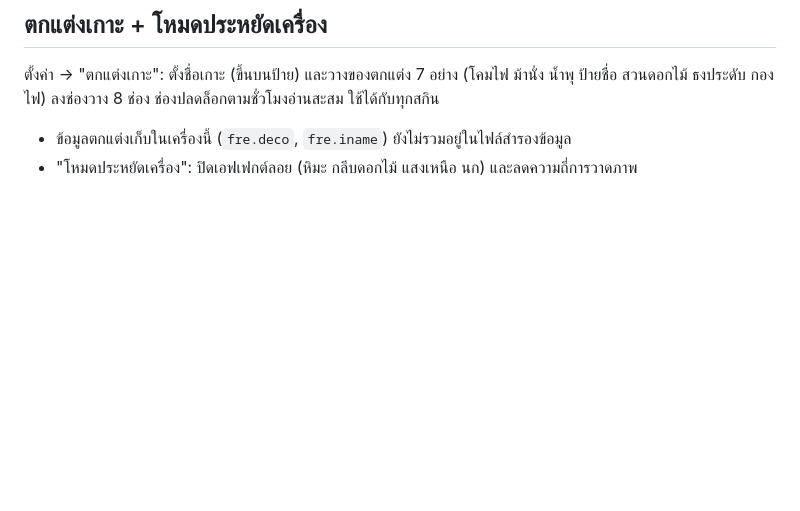
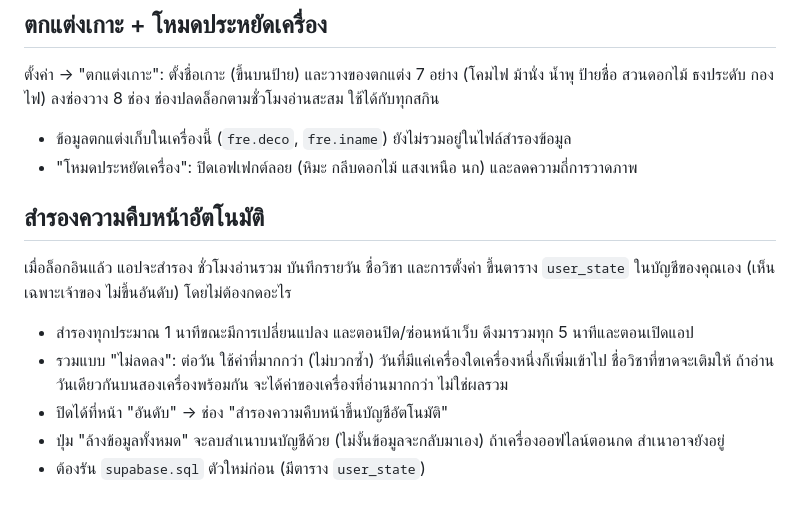
Before and after one commit to jsksoskhakaksj-arch/Focus-Reading-Evolution, a Markdown page: README.md, the part around the change. Drawn GitHub-style; blank space fills up the shorter version.

Commit message:
Add automatic progress backup details to README
Added section on automatic progress backup and its features.

```diff
--- a/README.md
+++ b/README.md
@@ -94,3 +94,11 @@
 ตั้งค่า → "ตกแต่งเกาะ": ตั้งชื่อเกาะ (ขึ้นบนป้าย) และวางของตกแต่ง 7 อย่าง (โคมไฟ ม้านั่ง น้ำพุ ป้ายชื่อ สวนดอกไม้ ธงประดับ กองไฟ) ลงช่องวาง 8 ช่อง ช่องปลดล็อกตามชั่วโมงอ่านสะสม ใช้ได้กับทุกสกิน
 - ข้อมูลตกแต่งเก็บในเครื่องนี้ (`fre.deco`, `fre.iname`) ยังไม่รวมอยู่ในไฟล์สำรองข้อมูล
 - "โหมดประหยัดเครื่อง": ปิดเอฟเฟกต์ลอย (หิมะ กลีบดอกไม้ แสงเหนือ นก) และลดความถี่การวาดภาพ
+
+## สำรองความคืบหน้าอัตโนมัติ
+เมื่อล็อกอินแล้ว แอปจะสำรอง ชั่วโมงอ่านรวม บันทึกรายวัน ชื่อวิชา และการตั้งค่า ขึ้นตาราง `user_state` ในบัญชีของคุณเอง (เห็นเฉพาะเจ้าของ ไม่ขึ้นอันดับ) โดยไม่ต้องกดอะไร
+- สำรองทุกประมาณ 1 นาทีขณะมีการเปลี่ยนแปลง และตอนปิด/ซ่อนหน้าเว็บ ดึงมารวมทุก 5 นาทีและตอนเปิดแอป
+- รวมแบบ "ไม่ลดลง": ต่อวัน ใช้ค่าที่มากกว่า (ไม่บวกซ้ำ) วันที่มีแค่เครื่องใดเครื่องหนึ่งก็เพิ่มเข้าไป ชื่อวิชาที่ขาดจะเติมให้ ถ้าอ่านวันเดียวกันบนสองเครื่องพร้อมกัน จะได้ค่าของเครื่องที่อ่านมากกว่า ไม่ใช่ผลรวม
+- ปิดได้ที่หน้า "อันดับ" → ช่อง "สำรองความคืบหน้าขึ้นบัญชีอัตโนมัติ"
+- ปุ่ม "ล้างข้อมูลทั้งหมด" จะลบสำเนาบนบัญชีด้วย (ไม่งั้นข้อมูลจะกลับมาเอง) ถ้าเครื่องออฟไลน์ตอนกด สำเนาอาจยังอยู่
+- ต้องรัน `supabase.sql` ตัวใหม่ก่อน (มีตาราง `user_state`)
```
